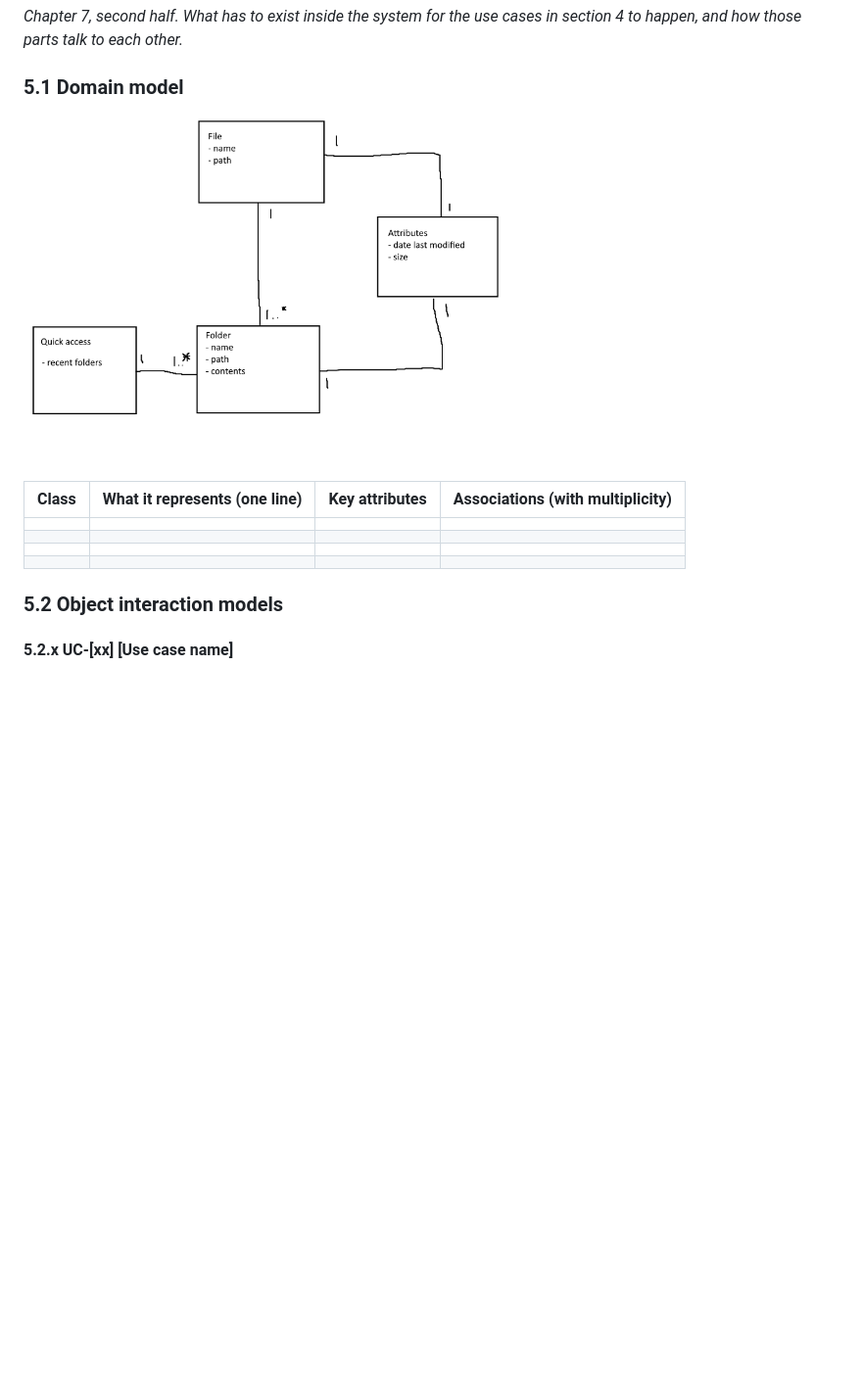
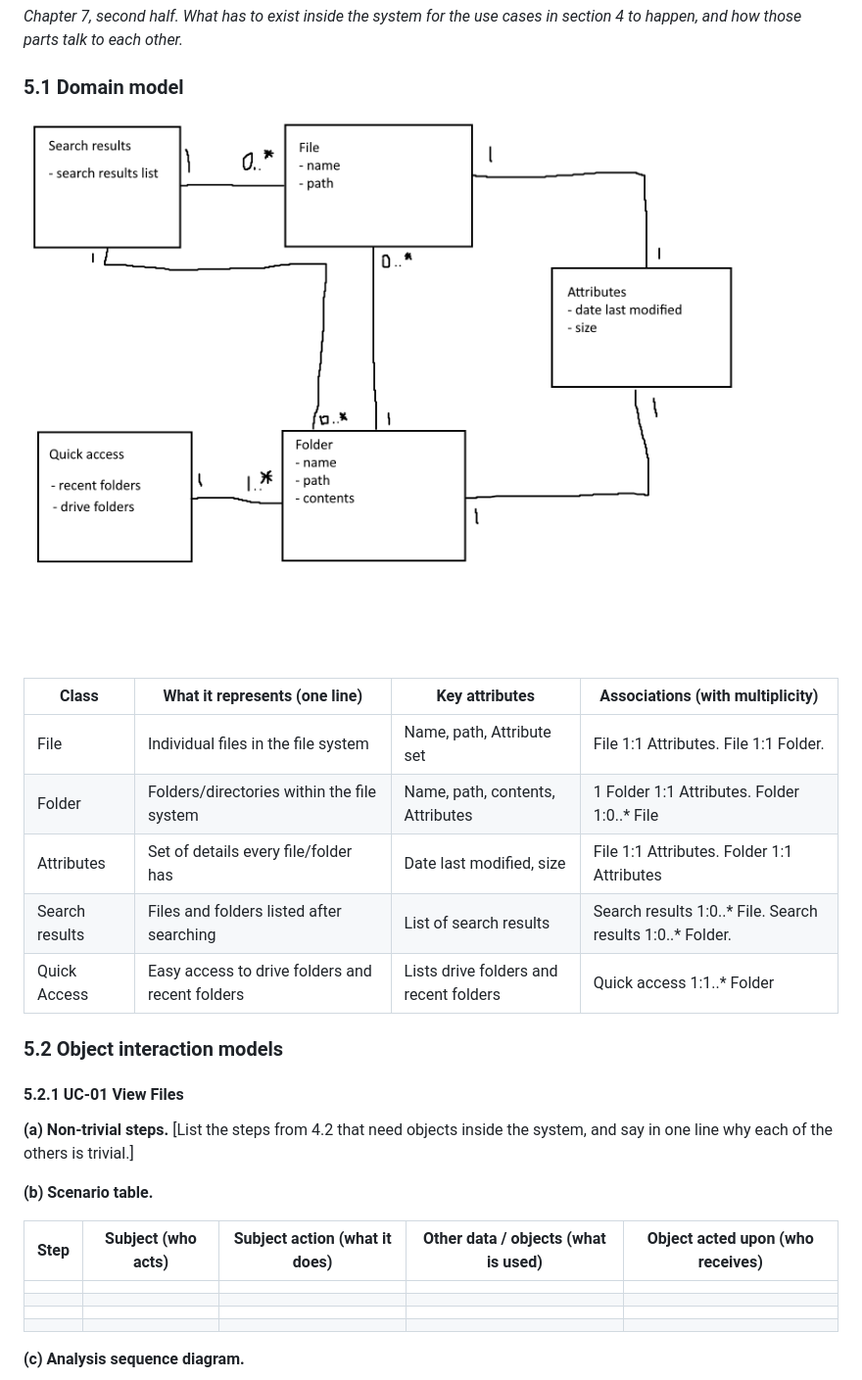
Before and after one commit to AshtonElliott/SimpleFileExplorer, a Markdown page: p2/README.md, the part around one of its changes. Shown at 98% size. Drawn GitHub-style; pictures changed too: p2/domain-model.png; blank space fills up the shorter version.

Commit message:
Updated section 5 Analysis Models

```diff
--- a/p2/README.md
+++ b/p2/README.md
@@ -322,14 +322,15 @@ acceptable when it is true. Budget: a quarter of a page.
 
 ### 5.1 Domain model
 
-<img src="domain-model.png" width="500" height="500">
+![Figure 5.1 Domain model (conceptual classes, attributes, associations with multiplicities)](domain-model.png)
 
 | Class | What it represents (one line) | Key attributes | Associations (with multiplicity) |
 |---|---|---|---|
-| | | | |
-| | | | |
-| | | | |
-| | | | |
+| File | Individual files in the file system | Name, path, Attribute set | File 1:1 Attributes. File 1:1 Folder. |
+| Folder | Folders/directories within the file system | Name, path, contents, Attributes | 1 Folder 1:1 Attributes. Folder 1:0..* File |
+| Attributes | Set of details every file/folder has | Date last modified, size | File 1:1 Attributes. Folder 1:1 Attributes |
+| Search results| Files and folders listed after searching | List of search results | Search results 1:0..* File. Search results 1:0..* Folder. |
+| Quick Access | Easy access to drive folders and recent folders | Lists drive folders and recent folders | Quick access 1:1..* Folder |
 
 <!--
 GUIDANCE
@@ -347,4 +348,18 @@ OccupancyReading (time, state); Permit (type, valid until) * ── 1..* Lot "is
 
 <!-- Copy the block below for at least two of the use cases in 4.1; preferably including your riskiest. -->
 
-#### 5.2.x UC-[xx] [Use case name]
+#### 5.2.1 UC-01 **View Files**
+
+**(a) Non-trivial steps.** [List the steps from 4.2 that need objects inside the system, and say in one line why each of the others is trivial.]
+
+**(b) Scenario table.**
+
+| Step | Subject (who acts) | Subject action (what it does) | Other data / objects (what is used) | Object acted upon (who receives) |
+|---|---|---|---|---|
+| | | | | |
+| | | | | |
+| | | | | |
+| | | | | |
+
+**(c) Analysis sequence diagram.**
+
```
Also changed, not shown: other parts of p2/README.md (+3 -0 lines), 1 other file.
